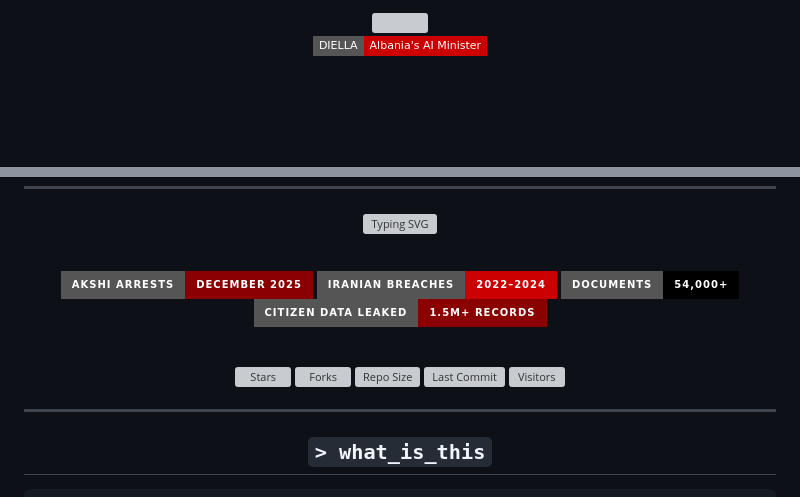
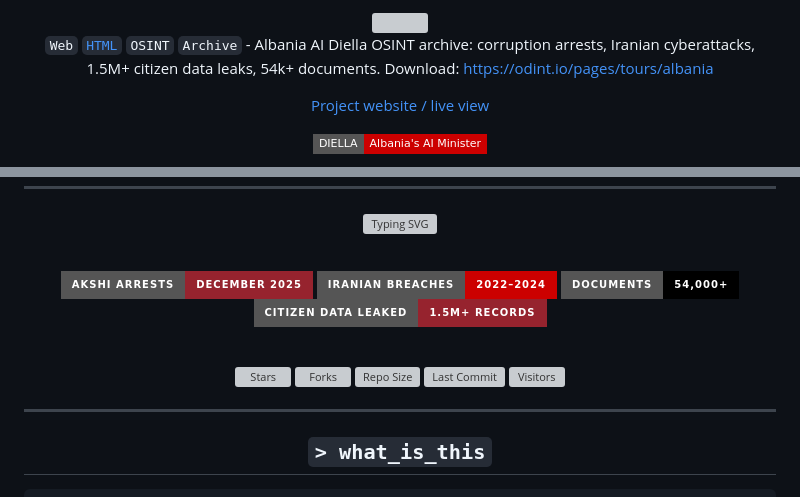
Before and after one commit to Ringmast4r/Albania-AI-Diella, a Markdown page: README.md, 2 parts joined by grey strips. Rendered like a GitHub page; badges without logos; blank space fills up the shorter version; grey boxes are pictures that could not be loaded.

Commit message:
docs: align README banner and tags with repository memorandum

```diff
--- a/README.md
+++ b/README.md
@@ -1,6 +1,10 @@
 <div align="center">
 
-<img width="100%" src="https://capsule-render.vercel.app/api?type=waving&color=0:000000,100:8B0000&height=220&section=header&text=ALBANIA%20AI%20%E2%80%A2%20DIELLA&fontSize=58&fontColor=ffffff&animation=twinkling&fontAlignY=35&desc=The%20Anti-Corruption%20AI%20Built%20by%20Corrupt%20Officials&descSize=18&descAlignY=58"/>
+<img width="100%" src="https://capsule-render.vercel.app/api?type=waving&color=0:000000,100:96232E&height=220&section=header&text=ALBANIA%20AI%20%E2%80%A2%20DIELLA&fontSize=58&fontColor=ffffff&animation=twinkling&fontAlignY=35&desc=The%20Anti-Corruption%20AI%20Built%20by%20Corrupt%20Officials&descSize=18&descAlignY=58"/>
+
+`Web` [`HTML`](https://developer.mozilla.org/en-US/docs/Web/HTML) `OSINT` `Archive` - Albania AI Diella OSINT archive: corruption arrests, Iranian cyberattacks, 1.5M+ citizen data leaks, 54k+ documents. Download: https://odint.io/pages/tours/albania
+
+[Project website / live view](https://ringmast4r.github.io/Albania-AI-Diella/MP-PII-VIEWER.html)
 
 [![Diella - Albania's AI Minister](https://img.shields.io/badge/DIELLA-Albania's%20AI%20Minister-CC0000?style=flat-square&logo=robot&logoColor=white)](https://e-albania.al)
 
@@ -20,10 +24,10 @@
 
 <br>
 
-[![Corruption](https://img.shields.io/badge/AKSHI_Arrests-December_2025-8B0000?style=for-the-badge&logo=alert&logoColor=white)](./docs/FINDINGS/akshi_corruption.md)
+[![Corruption](https://img.shields.io/badge/AKSHI_Arrests-December_2025-96232E?style=for-the-badge&logo=alert&logoColor=white)](./docs/FINDINGS/akshi_corruption.md)
 [![Iranian_Hacks](https://img.shields.io/badge/Iranian_Breaches-2022%E2%80%932024-CC0000?style=for-the-badge&logo=shield&logoColor=white)](./docs/FINDINGS/iranian_cyberattacks.md)
 [![Documents](https://img.shields.io/badge/Documents-54%2C000%2B-000000?style=for-the-badge&logo=file&logoColor=white)](./documents)
-[![Data_Exposed](https://img.shields.io/badge/Citizen_Data_Leaked-1.5M%2B_records-8B0000?style=for-the-badge&logo=database&logoColor=white)](./docs/FINDINGS/data_breaches.md)
+[![Data_Exposed](https://img.shields.io/badge/Citizen_Data_Leaked-1.5M%2B_records-96232E?style=for-the-badge&logo=database&logoColor=white)](./docs/FINDINGS/data_breaches.md)
 
 <br>
 
```
Also changed, not shown: other parts of README.md (+4 -4 lines).
